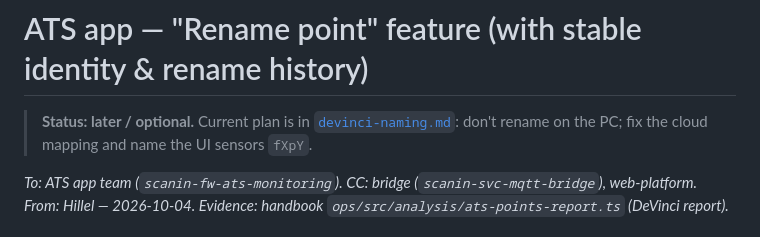
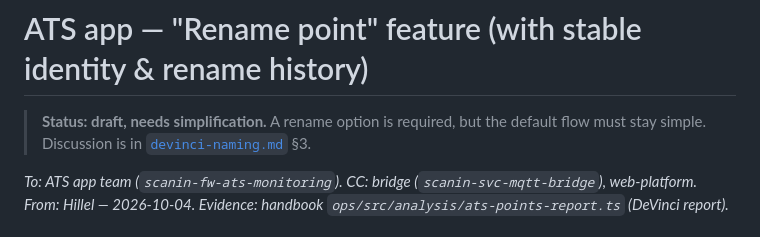
Before and after one commit to ScanInLtd/scanin-handbook, a Markdown page: docs/ats/point-rename-task.md, the part around the change. Drawn GitHub-style.

```diff
--- a/docs/ats/point-rename-task.md
+++ b/docs/ats/point-rename-task.md
@@ -1,6 +1,6 @@
 # ATS app — "Rename point" feature (with stable identity & rename history)
 
-> **Status: later / optional.** Current plan is in [`devinci-naming.md`](./devinci-naming.md): don't rename on the PC; fix the cloud mapping and name the UI sensors `fXpY`.
+> **Status: draft, needs simplification.** A rename option is required, but the default flow must stay simple. Discussion is in [`devinci-naming.md`](./devinci-naming.md) §3.
 
 _To: ATS app team (`scanin-fw-ats-monitoring`). CC: bridge (`scanin-svc-mqtt-bridge`), web-platform._
 _From: Hillel — 2026-10-04. Evidence: handbook `ops/src/analysis/ats-points-report.ts` (DeVinci report)._
```
Also changed, not shown: docs/ats/devinci-naming.md (+8 -4 lines).
